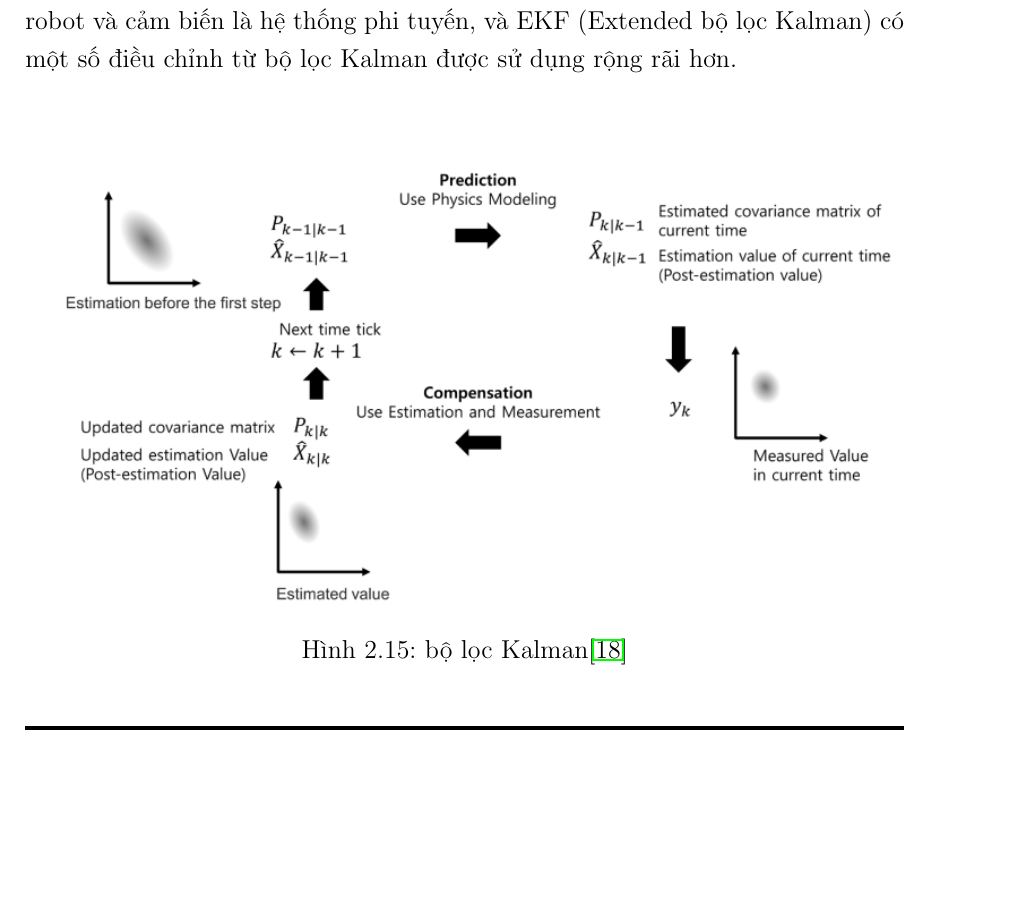
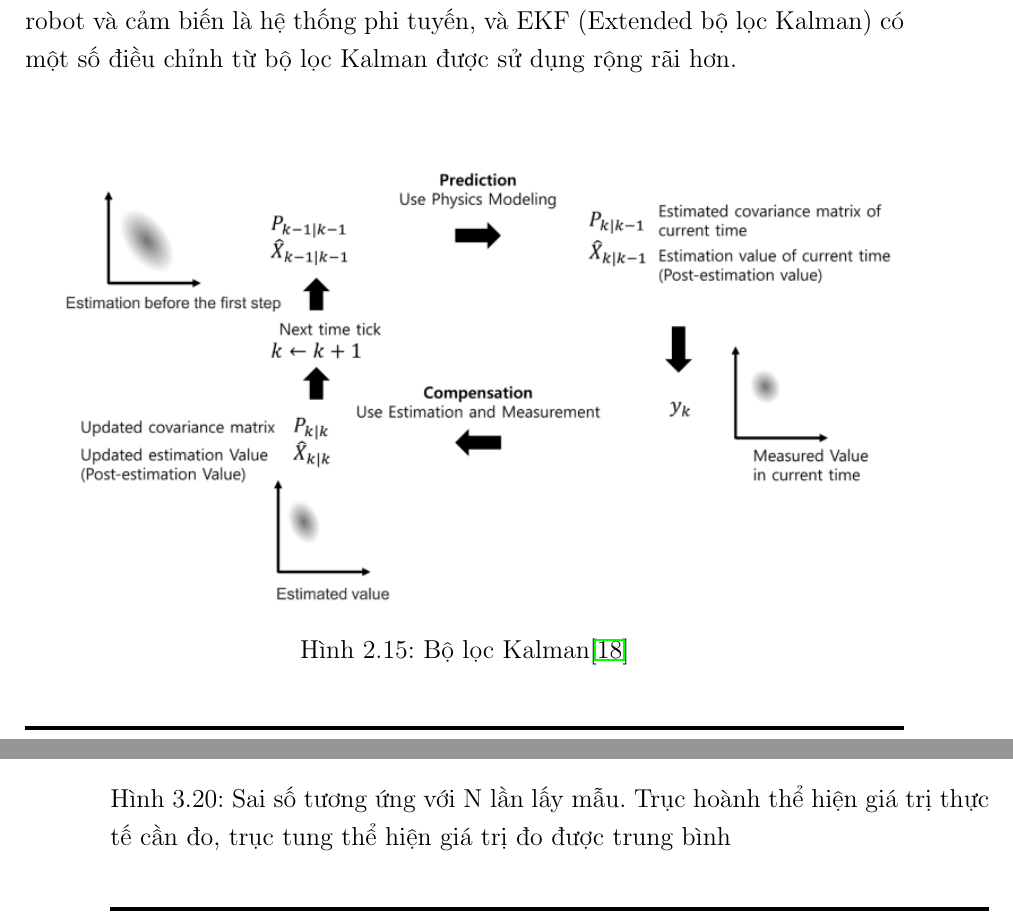
Before and after one commit to Huyhust13/luanvanCH, a LaTeX book (LuanVanThS_v1.0_main.tex, which reads chapters/chapter12.tex, chapters/chapter34.tex): part of page 43 of 76 before the commit and two parts of pages 43 and 66 of 76 after it, the two joined at a grey line, cut so that both start at the same text, the shorter picture padded with empty space. Compiled offline with pdfLaTeX.

Commit message:
modified from lap

```diff
--- a/chapters/chapter12.tex
+++ b/chapters/chapter12.tex
@@ -738,7 +738,7 @@ Tuy nhiên, bộ lọc Kalman chỉ có thể áp dụng với hệ tuyến tín
 \begin{figure}[htbp]
   \centering
   \includegraphics[width=\linewidth]{figures/BasicConceptKalmanFilter.png}
-  \caption{bộ lọc Kalman\cite{pyo2017ros}}
+  \caption{Bộ lọc Kalman\cite{pyo2017ros}}
   \label{fig:BasicConceptKalmanFilter}
 \end{figure}
 
--- a/chapters/chapter34.tex
+++ b/chapters/chapter34.tex
@@ -481,7 +482,7 @@ Thực hiện đánh giá độ chính xác của cảm biến khoảng cách h
 \subfloat[][]{
     \includegraphics[width = 0.45 \linewidth]{figures/chart_IReval_N20.png}
     }
-    \caption{Sai số tương ứng với N lần lấy mẫu}
+    \caption[Sai số tương ứng với N lần lấy mẫu]{Sai số tương ứng với N lần lấy mẫu. Trục hoành thể hiện giá trị thực tế cần đo, trục tung thể hiện giá trị đo được trung bình}
     \label{fig:chart-IR-N-errorbar}
 \end{figure}
 
```
Also changed, not shown: chapters/chapter34.tex (15 more changed lines).
